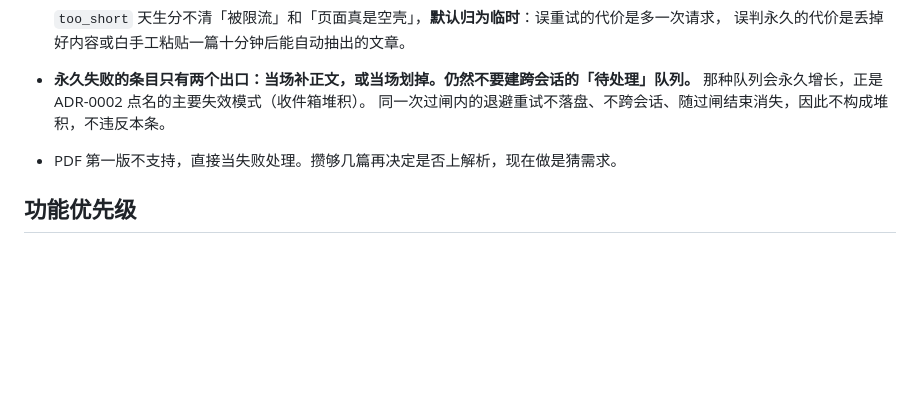
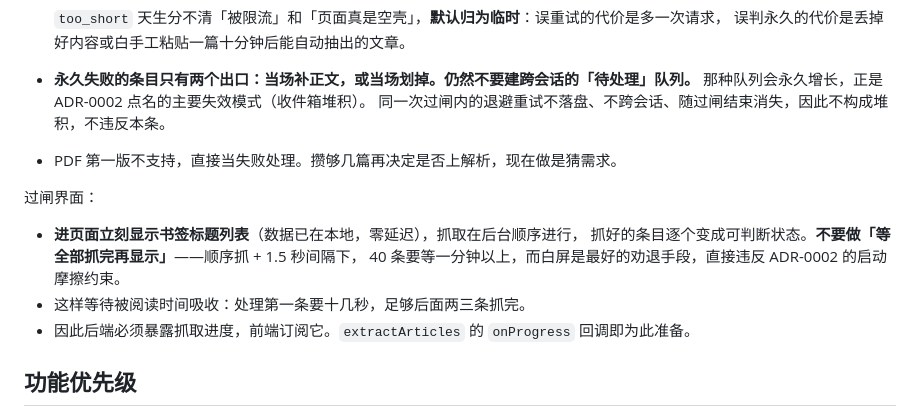
Before and after one commit to Wind-FanCY/Zhandao, a Markdown page: CLAUDE.md, the part around the change. GitHub-like rendering; blank space fills up the shorter version.

Commit message:
docs: 过闸界面采用渐进式呈现，不等全部抓完
顺序抓取 + 1.5 秒间隔下，40 条需等一分钟以上。改为进页面即显示书签标题列表，
后台顺序抓取，抓好的条目逐个转为可判断状态——等待被阅读时间吸收。
后端须暴露抓取进度供前端订阅。

Co-Authored-By: Claude Opus 5 (1M context) <noreply@anthropic.com>

```diff
--- a/CLAUDE.md
+++ b/CLAUDE.md
@@ -105,6 +105,14 @@ This file provides guidance to Claude Code (claude.ai/code) when working with co
   同一次过闸内的退避重试不落盘、不跨会话、随过闸结束消失，因此不构成堆积，不违反本条。
 - PDF 第一版不支持，直接当失败处理。攒够几篇再决定是否上解析，现在做是猜需求。
 
+过闸界面：
+
+- **进页面立刻显示书签标题列表**（数据已在本地，零延迟），抓取在后台顺序进行，
+  抓好的条目逐个变成可判断状态。**不要做「等全部抓完再显示」**——顺序抓 + 1.5 秒间隔下，
+  40 条要等一分钟以上，而白屏是最好的劝退手段，直接违反 ADR-0002 的启动摩擦约束。
+- 这样等待被阅读时间吸收：处理第一条要十几秒，足够后面两三条抓完。
+- 因此后端必须暴露抓取进度，前端订阅它。`extractArticles` 的 `onProgress` 回调即为此准备。
+
 ## 功能优先级
 
 1. 收录无摩擦 —— 否则库是空的
```
